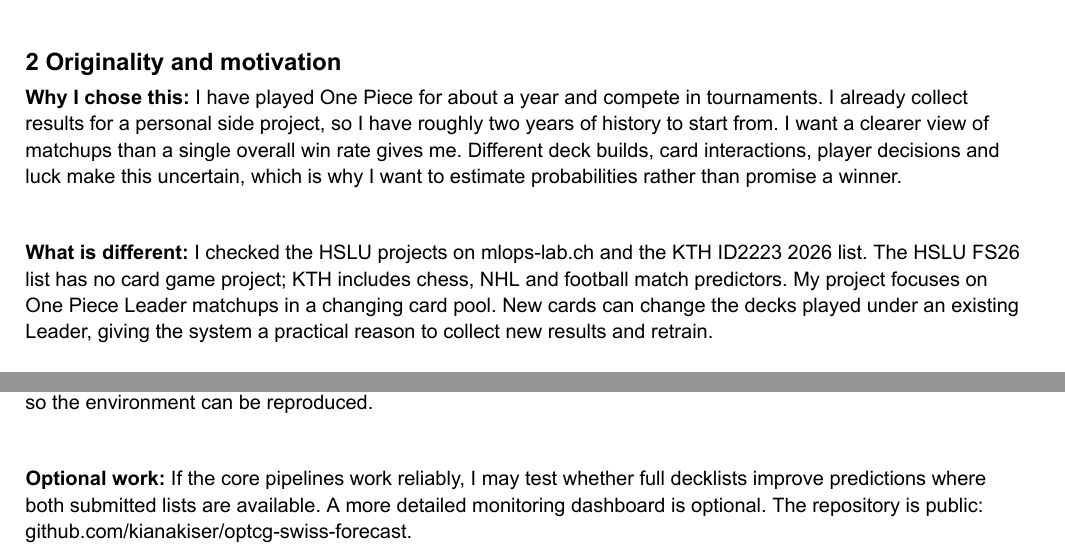
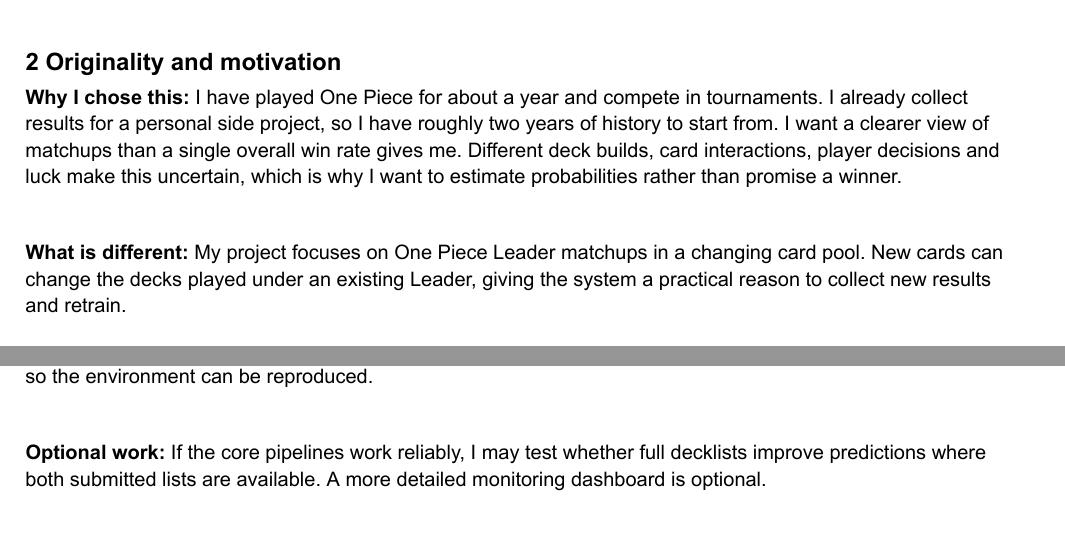
Before and after one commit to kianakiser/optcg-swiss-forecast, a Typst document (docs/src/proposal.typ): two parts of pages 1 and 2 of 2, joined at a grey line, cut so that both start at the same text. The pictures show the PDF file docs/proposal.pdf that the author committed with the source.

Commit message:
docs: sync revised proposal

```diff
--- a/docs/src/proposal.typ
+++ b/docs/src/proposal.typ
@@ -37,7 +37,7 @@
 
 *Why I chose this:* I have played One Piece for about a year and compete in tournaments. I already collect results for a personal side project, so I have roughly two years of history to start from. I want a clearer view of matchups than a single overall win rate gives me. Different deck builds, card interactions, player decisions and luck make this uncertain, which is why I want to estimate probabilities rather than promise a winner.
 
-*What is different:* I checked the HSLU projects on mlops-lab.ch and the KTH ID2223 2026 list. The HSLU FS26 list has no card game project; KTH includes chess, NHL and football match predictors. My project focuses on One Piece Leader matchups in a changing card pool. New cards can change the decks played under an existing Leader, giving the system a practical reason to collect new results and retrain.
+*What is different:* My project focuses on One Piece Leader matchups in a changing card pool. New cards can change the decks played under an existing Leader, giving the system a practical reason to collect new results and retrain.
 
 = 3 Data source and features
 
@@ -63,4 +63,4 @@
 
 *Tools:* Hopsworks will store features for training and prediction. Weights & Biases will track training runs and keep model versions in its registry. Both appear in the module materials. GitHub Actions will schedule jobs and tests. FastAPI will provide the prediction endpoint, packaged with Docker and hosted on Google Cloud Run. Python and scikit-learn keep modelling manageable; pytest checks the calculations, and uv pins dependencies so the environment can be reproduced.
 
-*Optional work:* If the core pipelines work reliably, I may test whether full decklists improve predictions where both submitted lists are available. A more detailed monitoring dashboard is optional. The repository is public: #link("https://github.com/kianakiser/optcg-swiss-forecast")[github.com/kianakiser/optcg-swiss-forecast].
+*Optional work:* If the core pipelines work reliably, I may test whether full decklists improve predictions where both submitted lists are available. A more detailed monitoring dashboard is optional.
```
Also changed, not shown: docs/proposal.pdf.
